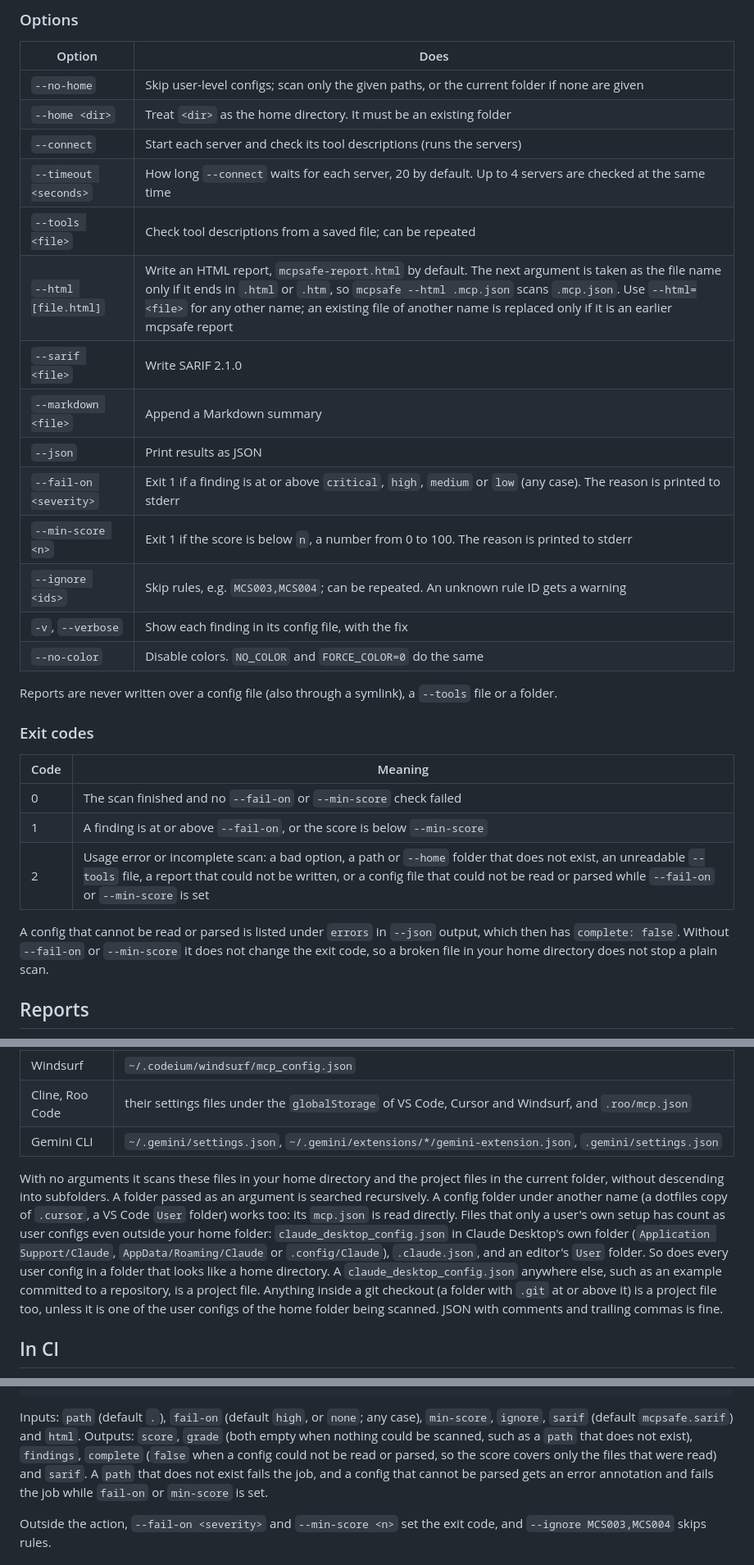
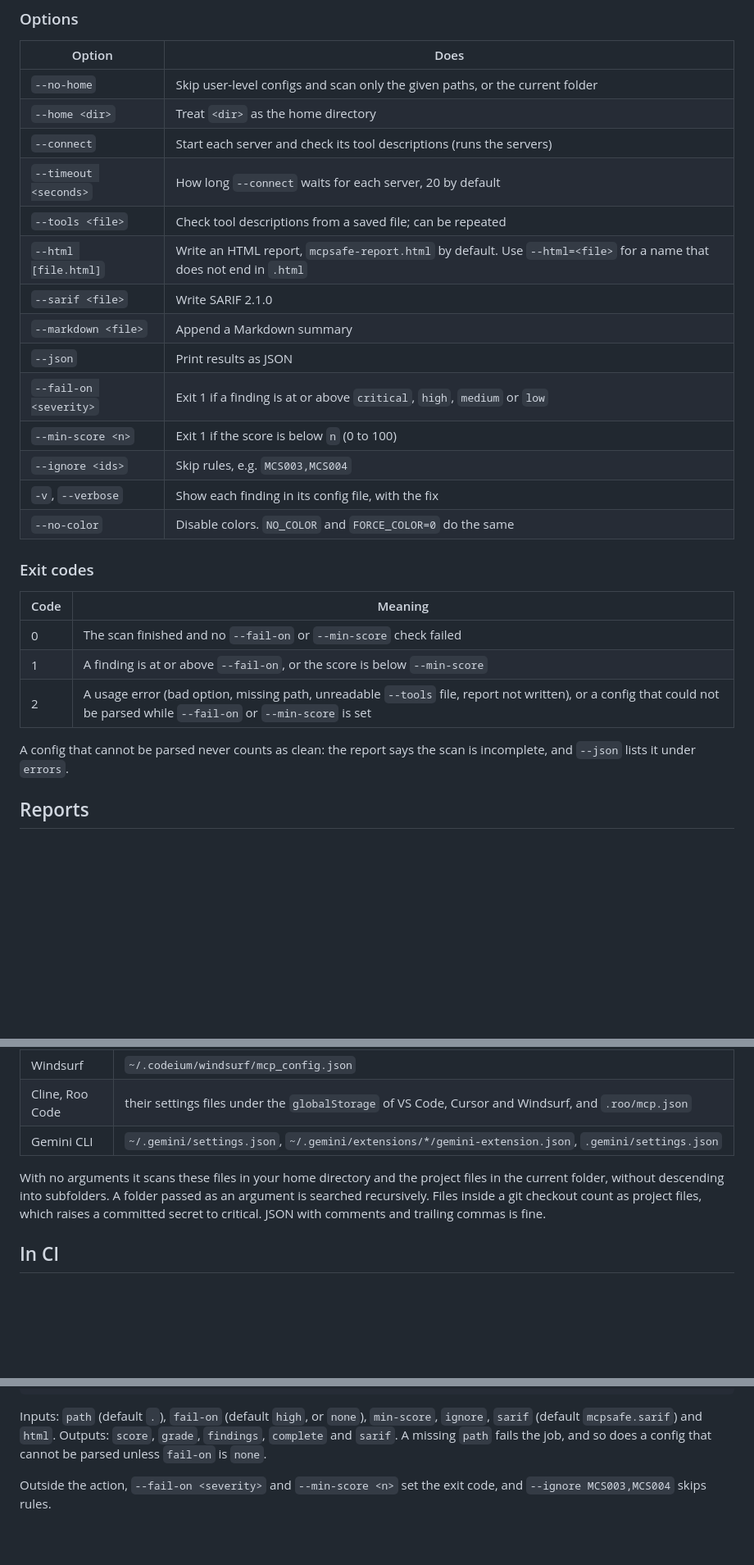
Before and after one commit to r0ottrek/mcpsafe, a Markdown page: README.md, 3 parts joined by grey strips. Shown at 82% size. Drawn GitHub-style; blank space fills up the shorter version.

````diff
--- a/README.md
+++ b/README.md
@@ -36,22 +36,20 @@ The examples use the short name. Install it once with `npm install -g github:r0o
 
 | Option | Does |
 |---|---|
-| `--no-home` | Skip user-level configs; scan only the given paths, or the current folder if none are given |
-| `--home <dir>` | Treat `<dir>` as the home directory. It must be an existing folder |
+| `--no-home` | Skip user-level configs and scan only the given paths, or the current folder |
+| `--home <dir>` | Treat `<dir>` as the home directory |
 | `--connect` | Start each server and check its tool descriptions (runs the servers) |
-| `--timeout <seconds>` | How long `--connect` waits for each server, 20 by default. Up to 4 servers are checked at the same time |
+| `--timeout <seconds>` | How long `--connect` waits for each server, 20 by default |
 | `--tools <file>` | Check tool descriptions from a saved file; can be repeated |
-| `--html [file.html]` | Write an HTML report, `mcpsafe-report.html` by default. The next argument is taken as the file name only if it ends in `.html` or `.htm`, so `mcpsafe --html .mcp.json` scans `.mcp.json`. Use `--html=<file>` for any other name; an existing file of another name is replaced only if it is an earlier mcpsafe report |
+| `--html [file.html]` | Write an HTML report, `mcpsafe-report.html` by default. Use `--html=<file>` for a name that does not end in `.html` |
 | `--sarif <file>` | Write SARIF 2.1.0 |
 | `--markdown <file>` | Append a Markdown summary |
 | `--json` | Print results as JSON |
-| `--fail-on <severity>` | Exit 1 if a finding is at or above `critical`, `high`, `medium` or `low` (any case). The reason is printed to stderr |
-| `--min-score <n>` | Exit 1 if the score is below `n`, a number from 0 to 100. The reason is printed to stderr |
-| `--ignore <ids>` | Skip rules, e.g. `MCS003,MCS004`; can be repeated. An unknown rule ID gets a warning |
+| `--fail-on <severity>` | Exit 1 if a finding is at or above `critical`, `high`, `medium` or `low` |
+| `--min-score <n>` | Exit 1 if the score is below `n` (0 to 100) |
+| `--ignore <ids>` | Skip rules, e.g. `MCS003,MCS004` |
 | `-v`, `--verbose` | Show each finding in its config file, with the fix |
 | `--no-color` | Disable colors. `NO_COLOR` and `FORCE_COLOR=0` do the same |
-
-Reports are never written over a config file (also through a symlink), a `--tools` file or a folder.
 
 ### Exit codes
 
@@ -59,9 +57,9 @@ Reports are never written over a config file (also through a symlink), a `--tool
 |---|---|
 | 0 | The scan finished and no `--fail-on` or `--min-score` check failed |
 | 1 | A finding is at or above `--fail-on`, or the score is below `--min-score` |
-| 2 | Usage error or incomplete scan: a bad option, a path or `--home` folder that does not exist, an unreadable `--tools` file, a report that could not be written, or a config file that could not be read or parsed while `--fail-on` or `--min-score` is set |
+| 2 | A usage error (bad option, missing path, unreadable `--tools` file, report not written), or a config that could not be parsed while `--fail-on` or `--min-score` is set |
 
-A config that cannot be read or parsed is listed under `errors` in `--json` output, which then has `complete: false`. Without `--fail-on` or `--min-score` it does not change the exit code, so a broken file in your home directory does not stop a plain scan.
+A config that cannot be parsed never counts as clean: the report says the scan is incomplete, and `--json` lists it under `errors`.
 
 ## Reports
 
@@ -120,7 +120,7 @@ The reasoning and the fix for each rule are in [src/rules.js](src/rules.js). `mc
 | Cline, Roo Code | their settings files under the `globalStorage` of VS Code, Cursor and Windsurf, and `.roo/mcp.json` |
 | Gemini CLI | `~/.gemini/settings.json`, `~/.gemini/extensions/*/gemini-extension.json`, `.gemini/settings.json` |
 
-With no arguments it scans these files in your home directory and the project files in the current folder, without descending into subfolders. A folder passed as an argument is searched recursively. A config folder under another name (a dotfiles copy of `.cursor`, a VS Code `User` folder) works too: its `mcp.json` is read directly. Files that only a user's own setup has count as user configs even outside your home folder: `claude_desktop_config.json` in Claude Desktop's own folder (`Application Support/Claude`, `AppData/Roaming/Claude` or `.config/Claude`), `.claude.json`, and an editor's `User` folder. So does every user config in a folder that looks like a home directory. A `claude_desktop_config.json` anywhere else, such as an example committed to a repository, is a project file. Anything inside a git checkout (a folder with `.git` at or above it) is a project file too, unless it is one of the user configs of the home folder being scanned. JSON with comments and trailing commas is fine.
+With no arguments it scans these files in your home directory and the project files in the current folder, without descending into subfolders. A folder passed as an argument is searched recursively. Files inside a git checkout count as project files, which raises a committed secret to critical. JSON with comments and trailing commas is fine.
 
 ## In CI
 
@@ -146,7 +146,7 @@ jobs:
           sarif_file: mcpsafe.sarif
 ```
 
-Inputs: `path` (default `.`), `fail-on` (default `high`, or `none`; any case), `min-score`, `ignore`, `sarif` (default `mcpsafe.sarif`) and `html`. Outputs: `score`, `grade` (both empty when nothing could be scanned, such as a `path` that does not exist), `findings`, `complete` (`false` when a config could not be read or parsed, so the score covers only the files that were read) and `sarif`. A `path` that does not exist fails the job, and a config that cannot be parsed gets an error annotation and fails the job while `fail-on` or `min-score` is set.
+Inputs: `path` (default `.`), `fail-on` (default `high`, or `none`), `min-score`, `ignore`, `sarif` (default `mcpsafe.sarif`) and `html`. Outputs: `score`, `grade`, `findings`, `complete` and `sarif`. A missing `path` fails the job, and so does a config that cannot be parsed unless `fail-on` is `none`.
 
 Outside the action, `--fail-on <severity>` and `--min-score <n>` set the exit code, and `--ignore MCS003,MCS004` skips rules.
 
````
Also changed, not shown: other parts of README.md (+13 -11 lines), docs/terminal.png, 1 other file.
